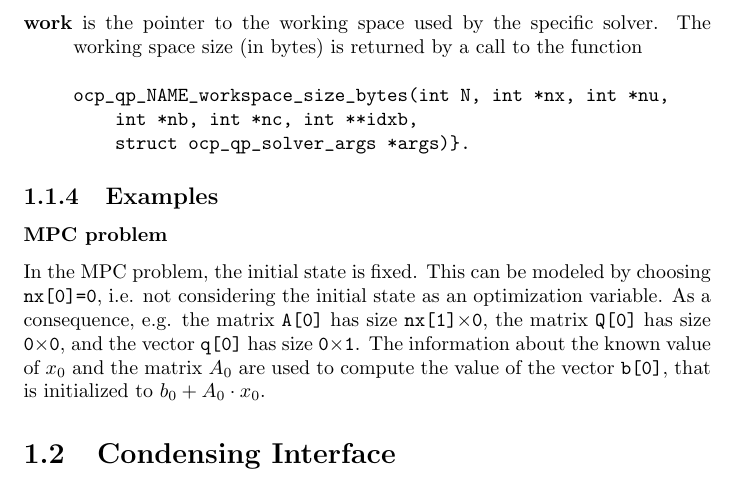
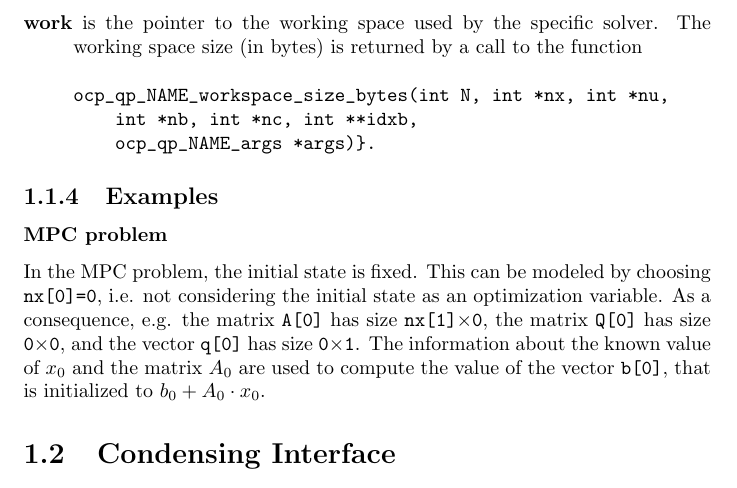
Before and after one commit to acados/acados, a LaTeX document (doc/reference/reference.tex): part of page 6 of 13, cut so that both start at the same text. Compiled offline with pdfLaTeX.

Commit message:
another small fix to reference

```diff
--- a/doc/reference/reference.tex
+++ b/doc/reference/reference.tex
@@ -102,7 +102,7 @@ The working space size (in bytes) is returned by a call to the function
 \begin{verbatim}
 ocp_qp_NAME_workspace_size_bytes(int N, int *nx, int *nu,
     int *nb, int *nc, int **idxb,
-    struct ocp_qp_solver_args *args)}.
+    ocp_qp_NAME_args *args)}.
 \end{verbatim}
 \end{description}
 
```
